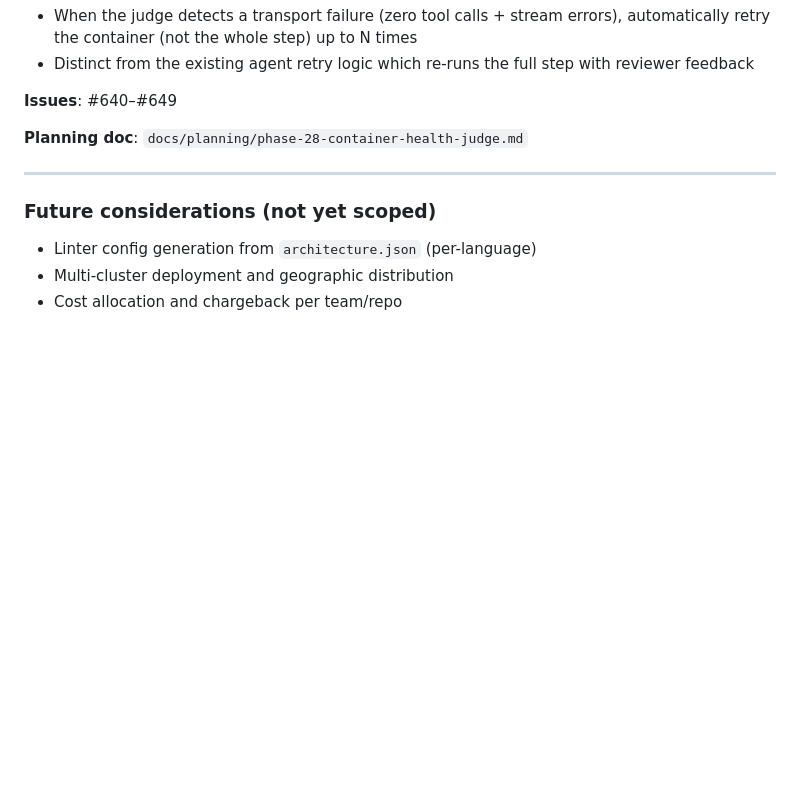
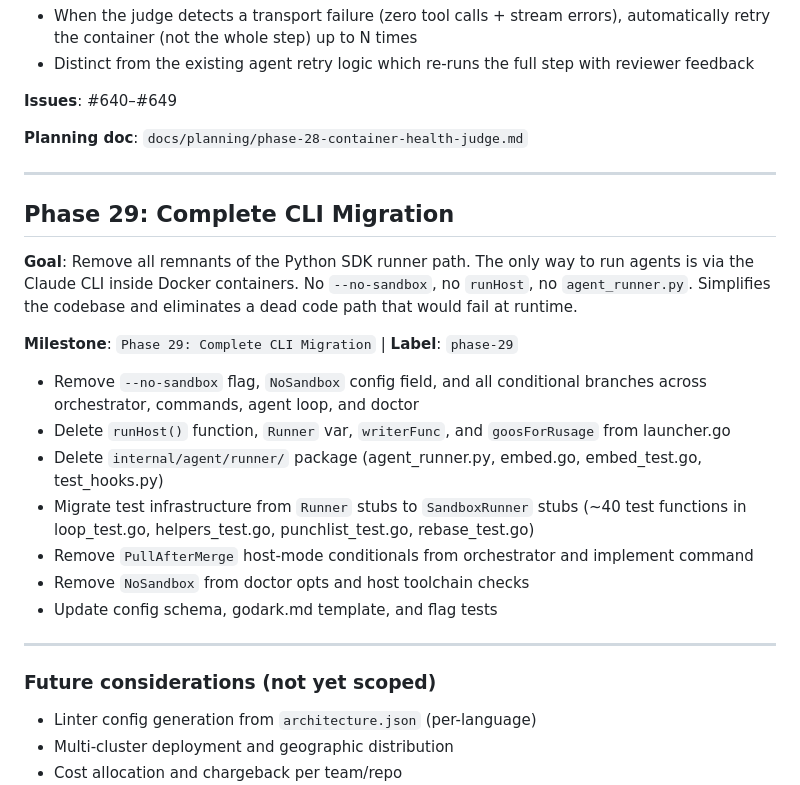
Before and after one commit to peter-stratton/dark-factory, a Markdown page: docs/ROADMAP.md, the part around the change. Drawn GitHub-style; blank space fills up the shorter version.

Commit message:
roadmap: add Phase 29 — Complete CLI Migration
Remove --no-sandbox, runHost, agent_runner.py, and migrate test
infrastructure from Runner to SandboxRunner stubs.

Co-Authored-By: Claude Opus 4.6 (1M context) <noreply@anthropic.com>

```diff
--- a/docs/ROADMAP.md
+++ b/docs/ROADMAP.md
@@ -1318,6 +1318,31 @@ pure heuristic pattern matching on structured log output.
 
 ---
 
+## Phase 29: Complete CLI Migration
+
+**Goal**: Remove all remnants of the Python SDK runner path. The only way to
+run agents is via the Claude CLI inside Docker containers. No `--no-sandbox`,
+no `runHost`, no `agent_runner.py`. Simplifies the codebase and eliminates a
+dead code path that would fail at runtime.
+
+**Milestone**: `Phase 29: Complete CLI Migration` | **Label**: `phase-29`
+
+- Remove `--no-sandbox` flag, `NoSandbox` config field, and all conditional
+  branches across orchestrator, commands, agent loop, and doctor
+- Delete `runHost()` function, `Runner` var, `writerFunc`, and `goosForRusage`
+  from launcher.go
+- Delete `internal/agent/runner/` package (agent_runner.py, embed.go,
+  embed_test.go, test_hooks.py)
+- Migrate test infrastructure from `Runner` stubs to `SandboxRunner` stubs
+  (~40 test functions in loop_test.go, helpers_test.go, punchlist_test.go,
+  rebase_test.go)
+- Remove `PullAfterMerge` host-mode conditionals from orchestrator and
+  implement command
+- Remove `NoSandbox` from doctor opts and host toolchain checks
+- Update config schema, godark.md template, and flag tests
+
+---
+
 ### Future considerations (not yet scoped)
 - Linter config generation from `architecture.json` (per-language)
 - Multi-cluster deployment and geographic distribution
```
